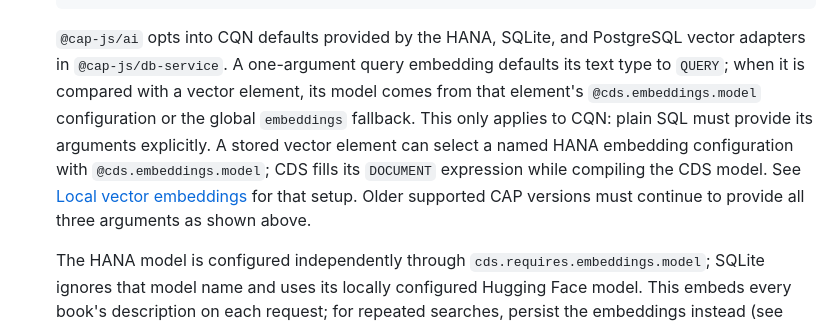
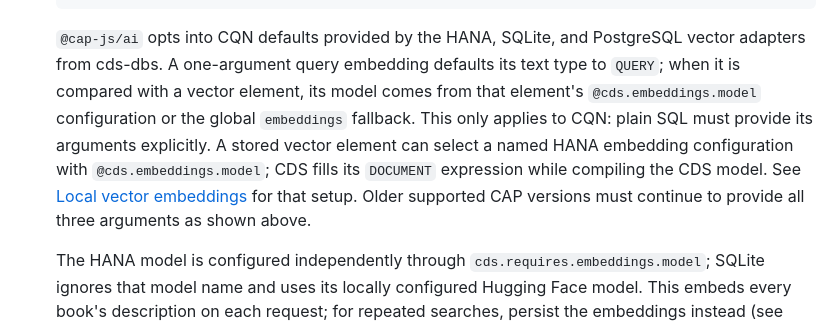
Before and after one commit to cap-js/ai, a Markdown page: README.md, the part around the change. Drawn GitHub-style.

Commit message:
docs: correct vector adapter ownership

````diff
--- a/README.md
+++ b/README.md
@@ -91,7 +91,7 @@ See [SAP AI Core integration](.docs/ai-core.md) for setup, supported queries, he
    }}
    ```
 
-   `@cap-js/ai` opts into CQN defaults provided by the HANA, SQLite, and PostgreSQL vector adapters in `@cap-js/db-service`. A one-argument query embedding defaults its text type to `QUERY`; when it is compared with a vector element, its model comes from that element's `@cds.embeddings.model` configuration or the global `embeddings` fallback. This only applies to CQN: plain SQL must provide its arguments explicitly. A stored vector element can select a named HANA embedding configuration with `@cds.embeddings.model`; CDS fills its `DOCUMENT` expression while compiling the CDS model. See [Local vector embeddings](.docs/vector-embeddings.md) for that setup. Older supported CAP versions must continue to provide all three arguments as shown above.
+   `@cap-js/ai` opts into CQN defaults provided by the HANA, SQLite, and PostgreSQL vector adapters from cds-dbs. A one-argument query embedding defaults its text type to `QUERY`; when it is compared with a vector element, its model comes from that element's `@cds.embeddings.model` configuration or the global `embeddings` fallback. This only applies to CQN: plain SQL must provide its arguments explicitly. A stored vector element can select a named HANA embedding configuration with `@cds.embeddings.model`; CDS fills its `DOCUMENT` expression while compiling the CDS model. See [Local vector embeddings](.docs/vector-embeddings.md) for that setup. Older supported CAP versions must continue to provide all three arguments as shown above.
 
    The HANA model is configured independently through `cds.requires.embeddings.model`; SQLite ignores that model name and uses its locally configured Hugging Face model. This embeds every book's description on each request; for repeated searches, persist the embeddings instead (see [Local vector embeddings](.docs/vector-embeddings.md)).
 
````
Also changed, not shown: .docs/vector-embeddings.md (+1 -1 lines).
